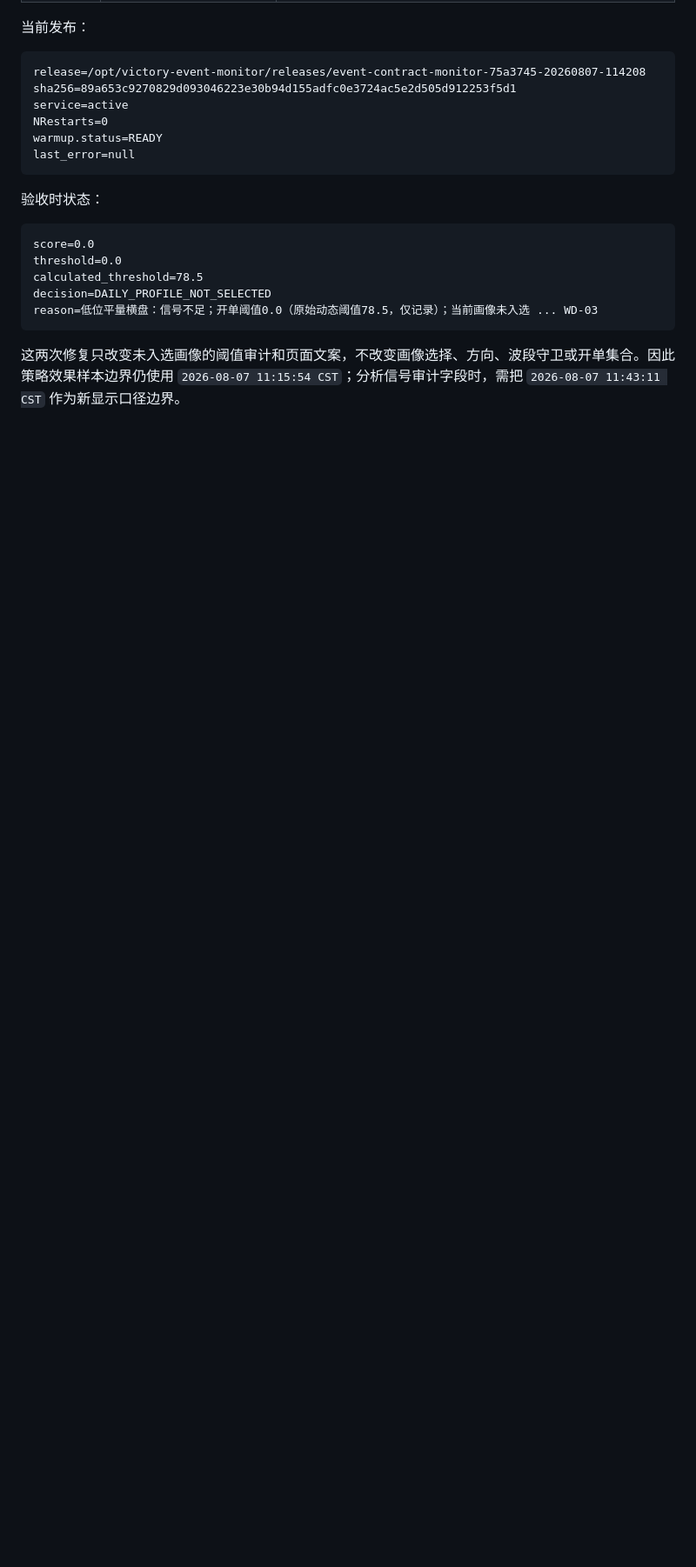
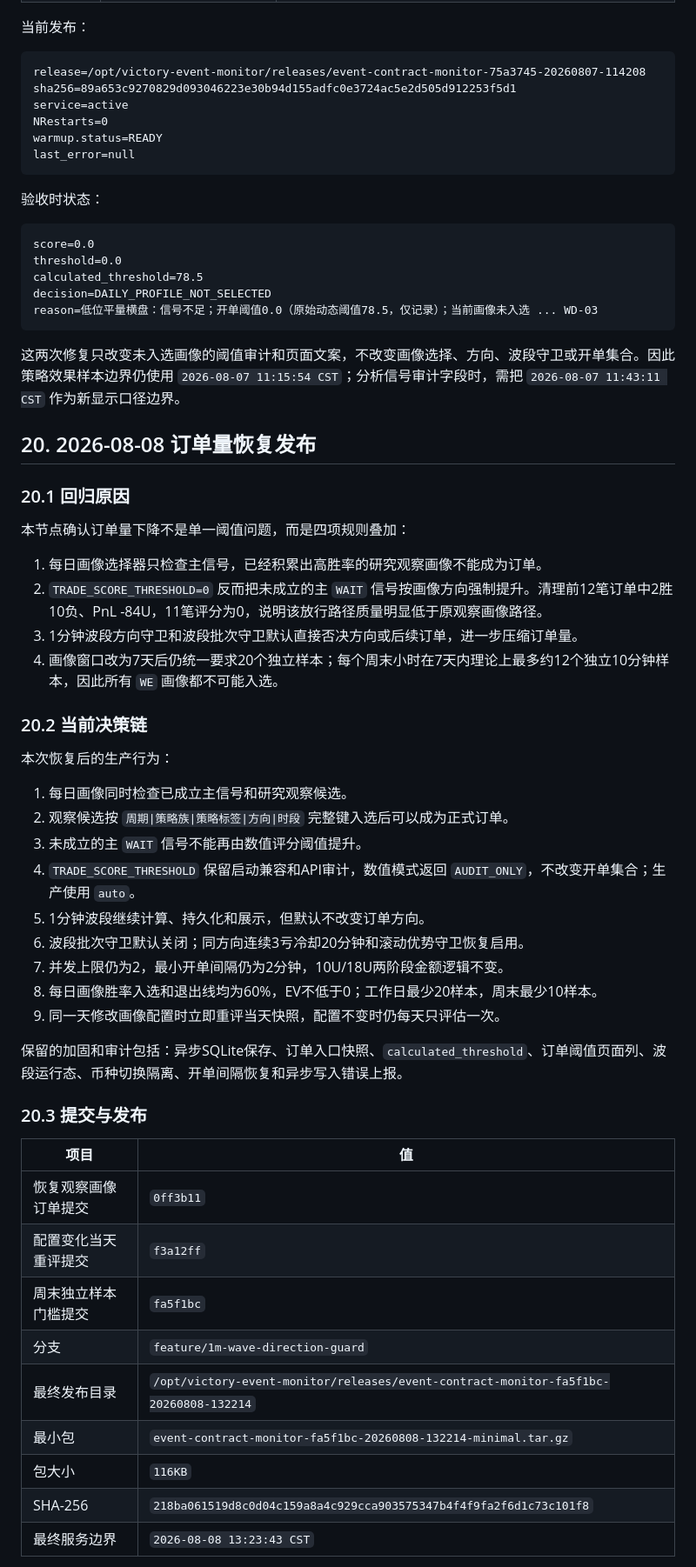
Before and after one commit to PengYong-92/minute-strategy, a Markdown page: docs/release-handoff-2026-08-06-e824cf5.md, the part around one of its changes. Shown at 87% size. Drawn GitHub-style; blank space fills up the shorter version.

Commit message:
docs: record order volume restoration release

````diff
--- a/docs/release-handoff-2026-08-06-e824cf5.md
+++ b/docs/release-handoff-2026-08-06-e824cf5.md
@@ -559,3 +559,45 @@ reason=低位平量横盘：信号不足；开单阈值0.0（原始动态阈值7
 ```
 
 这两次修复只改变未入选画像的阈值审计和页面文案，不改变画像选择、方向、波段守卫或开单集合。因此策略效果样本边界仍使用 `2026-08-07 11:15:54 CST`；分析信号审计字段时，需把 `2026-08-07 11:43:11 CST` 作为新显示口径边界。
+
+## 20. 2026-08-08 订单量恢复发布
+
+### 20.1 回归原因
+
+本节点确认订单量下降不是单一阈值问题，而是四项规则叠加：
+
+1. 每日画像选择器只检查主信号，已经积累出高胜率的研究观察画像不能成为订单。
+2. `TRADE_SCORE_THRESHOLD=0` 反而把未成立的主 `WAIT` 信号按画像方向强制提升。清理前12笔订单中2胜10负、PnL -84U，11笔评分为0，说明该放行路径质量明显低于原观察画像路径。
+3. 1分钟波段方向守卫和波段批次守卫默认直接否决方向或后续订单，进一步压缩订单量。
+4. 画像窗口改为7天后仍统一要求20个独立样本；每个周末小时在7天内理论上最多约12个独立10分钟样本，因此所有 `WE` 画像都不可能入选。
+
+### 20.2 当前决策链
+
+本次恢复后的生产行为：
+
+1. 每日画像同时检查已成立主信号和研究观察候选。
+2. 观察候选按 `周期|策略族|策略标签|方向|时段` 完整键入选后可以成为正式订单。
+3. 未成立的主 `WAIT` 信号不能再由数值评分阈值提升。
+4. `TRADE_SCORE_THRESHOLD` 保留启动兼容和API审计，数值模式返回 `AUDIT_ONLY`，不改变开单集合；生产使用 `auto`。
+5. 1分钟波段继续计算、持久化和展示，但默认不改变订单方向。
+6. 波段批次守卫默认关闭；同方向连续3亏冷却20分钟和滚动优势守卫恢复启用。
+7. 并发上限仍为2，最小开单间隔仍为2分钟，10U/18U两阶段金额逻辑不变。
+8. 每日画像胜率入选和退出线均为60%，EV不低于0；工作日最少20样本，周末最少10样本。
+9. 同一天修改画像配置时立即重评当天快照，配置不变时仍每天只评估一次。
+
+保留的加固和审计包括：异步SQLite保存、订单入口快照、`calculated_threshold`、订单阈值页面列、波段运行态、币种切换隔离、开单间隔恢复和异步写入错误上报。
+
+### 20.3 提交与发布
+
+| 项目 | 值 |
+|---|---|
+| 恢复观察画像订单提交 | `0ff3b11` |
+| 配置变化当天重评提交 | `f3a12ff` |
+| 周末独立样本门槛提交 | `fa5f1bc` |
+| 分支 | `feature/1m-wave-direction-guard` |
+| 最终发布目录 | `/opt/victory-event-monitor/releases/event-contract-monitor-fa5f1bc-20260808-132214` |
+| 最小包 | `event-contract-monitor-fa5f1bc-20260808-132214-minimal.tar.gz` |
+| 包大小 | `116KB` |
+| SHA-256 | `218ba061519d8c0d04c159a8a4c929cca903575347b4f4f9fa2f6d1c73c101f8` |
+| 最终服务边界 | `2026-08-08 13:23:43 CST` |
+
````
Also changed, not shown: other parts of docs/release-handoff-2026-08-06-e824cf5.md (+63 -0 lines).
